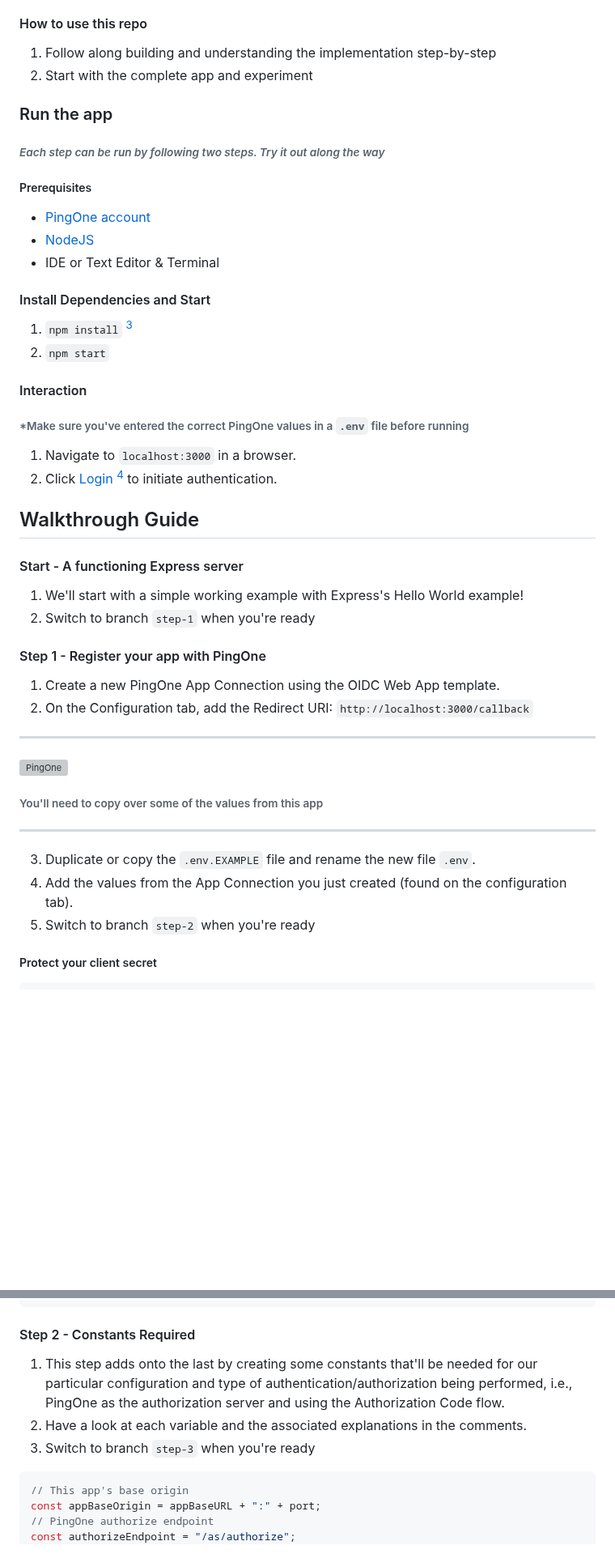
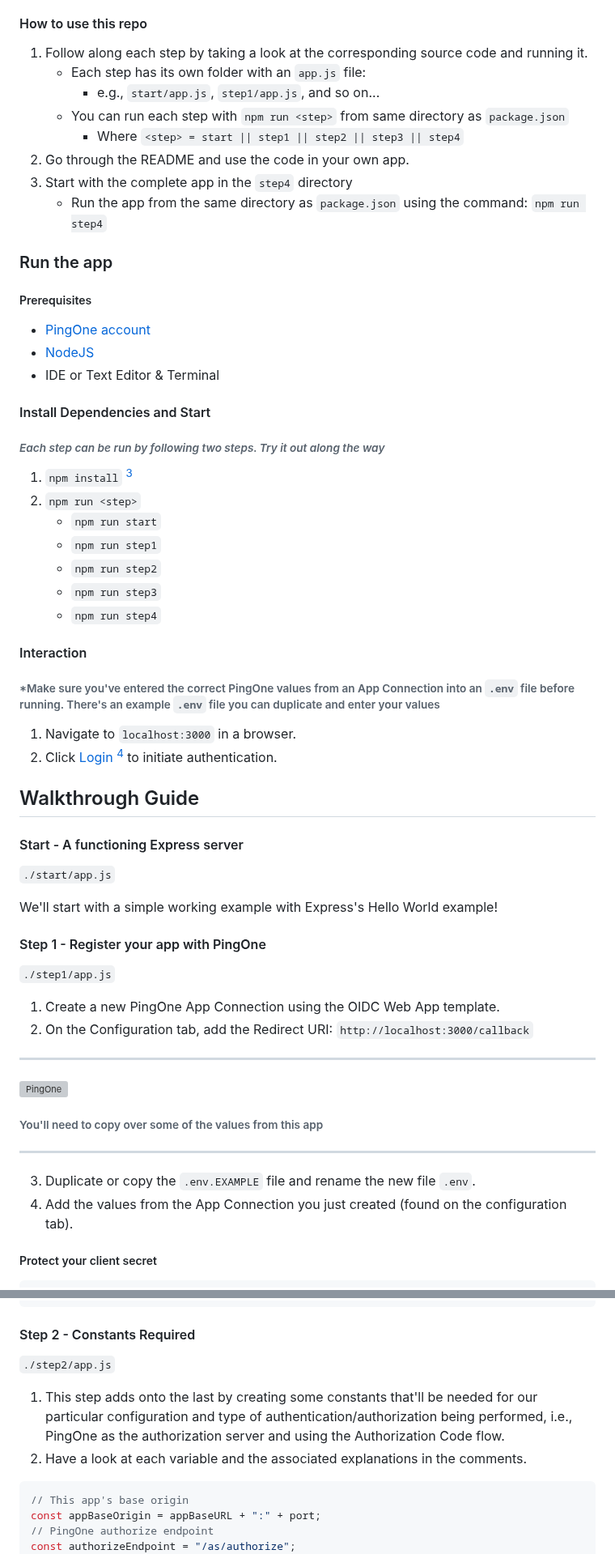
Before and after one commit to akdombrowski/pingone-express_js-sample-app-guide, a Markdown page: README.md, 2 parts joined by grey strips. Shown at 81% size. Drawn GitHub-style; blank space fills up the shorter version; grey boxes are pictures that could not be loaded.

Commit message:
updated readme to use the folder structure for steps all in this branch

````diff
--- a/README.md
+++ b/README.md
@@ -10,12 +10,16 @@ A quick example of how to integrate [PingOne](https://apidocs.pingidentity.com/p
 
 #### How to use this repo
 
-1. Follow along building and understanding the implementation step-by-step
-2. Start with the complete app and experiment
+1. Follow along each step by taking a look at the corresponding source code and running it.
+   * Each step has its own folder with an `app.js` file:
+      * e.g., `start/app.js`, `step1/app.js`, and so on...
+   * You can run each step with `npm run <step>` from same directory as `package.json`
+     * Where `<step> = start || step1 || step2 || step3 || step4`
+2. Go through the README and use the code in your own app.
+3. Start with the complete app in the `step4` directory
+   * Run the app from the same directory as `package.json` using the command: `npm run step4`
 
 ### Run the app
-
-###### *Each step can be run by following two steps. Try it out along the way*
 
 ##### Prerequisites
 
@@ -25,12 +29,19 @@ A quick example of how to integrate [PingOne](https://apidocs.pingidentity.com/p
 
 #### Install Dependencies and Start
 
+###### *Each step can be run by following two steps. Try it out along the way*
+
 1. `npm install` [^3]
-2. `npm start`
+2. `npm run <step>`
+   * `npm run start`
+   * `npm run step1`
+   * `npm run step2`
+   * `npm run step3`
+   * `npm run step4`
 
 #### Interaction
 
-###### *Make sure you've entered the correct PingOne values in a `.env` file before running
+###### *Make sure you've entered the correct PingOne values from an App Connection into an `.env` file before running. There's an example `.env` file you can duplicate and enter your values
 
 1. Navigate to `localhost:3000` in a browser.
 2. Click [Login]() [^5] to initiate authentication.
@@ -39,10 +50,13 @@ A quick example of how to integrate [PingOne](https://apidocs.pingidentity.com/p
 
 #### Start - A functioning Express server
 
-1. We'll start with a simple working example with Express's Hello World example!
-2. Switch to branch `step-1` when you're ready
+`./start/app.js`
+
+We'll start with a simple working example with Express's Hello World example!
 
 #### Step 1 - Register your app with PingOne
+
+`./step1/app.js`
 
 1. Create a new PingOne App Connection using the OIDC Web App template.
 2. On the Configuration tab, add the Redirect URI:
@@ -58,7 +72,6 @@ A quick example of how to integrate [PingOne](https://apidocs.pingidentity.com/p
 
 3. Duplicate or copy the `.env.EXAMPLE` file and rename the new file `.env`.
 4. Add the values from the App Connection you just created (found on the configuration tab).
-5. Switch to branch `step-2` when you're ready
 
 ##### Protect your client secret
 
@@ -101,9 +114,10 @@ const appBaseURL = process.env.APP_BASE_URL;
 
 #### Step 2 - Constants Required
 
+`./step2/app.js`
+
 1. This step adds onto the last by creating some constants that'll be needed for our particular configuration and type of authentication/authorization being performed, i.e., PingOne as the authorization server and using the Authorization Code flow.
 2. Have a look at each variable and the associated explanations in the comments.
-3. Switch to branch `step-3` when you're ready
 
 ```javascript
 // This app's base origin
````
Also changed, not shown: other parts of README.md (+4 -1 lines).
